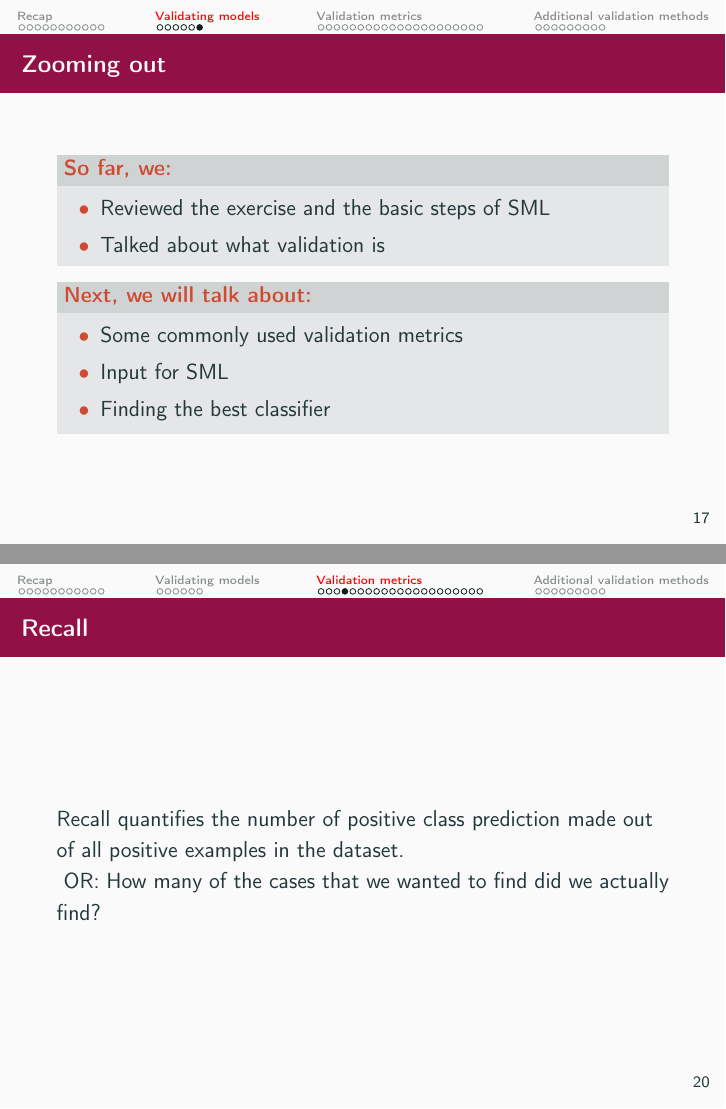
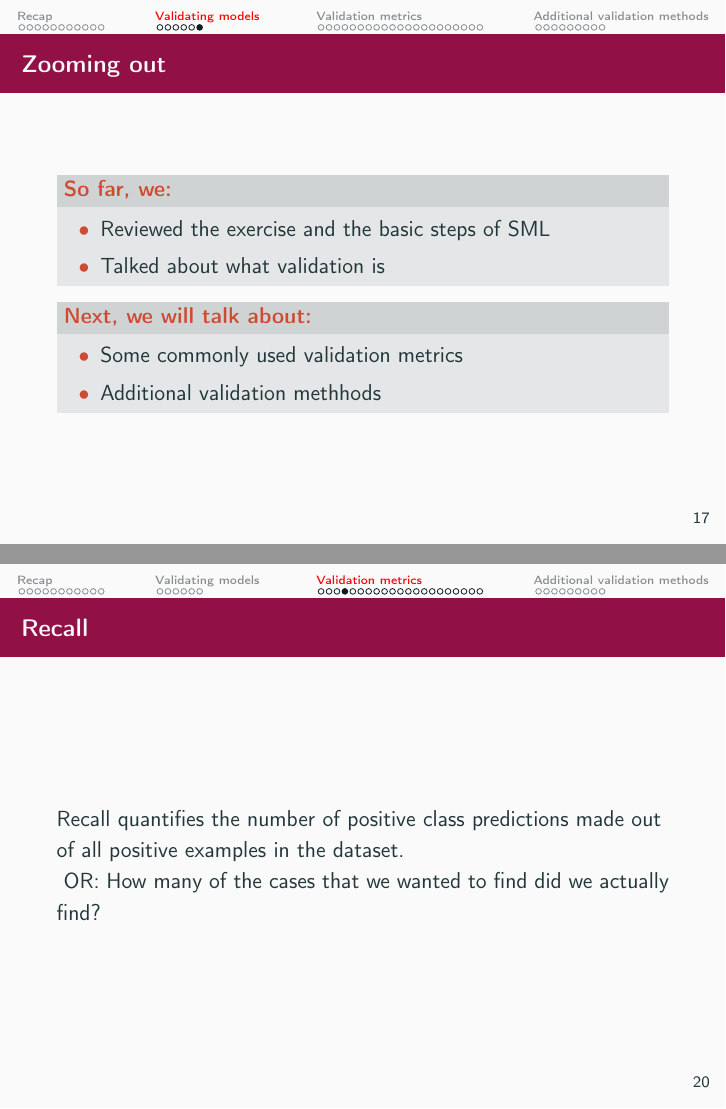
Before and after one commit to uva-cw-ccs2/2324s2, LaTeX slides (week06/week06-lecture.tex): pages 21 and 27 of 56, joined at a grey line. The pictures show the PDF file week06/week06-lecture.pdf that the author committed with the source.

```diff
--- a/week06/week06-lecture.tex
+++ b/week06/week06-lecture.tex
@@ -217,8 +217,7 @@
 \begin{alertblock}{Next, we will talk about:}
 \begin{itemize}
 	\item Some commonly used validation metrics
-	\item Input for SML
-	\item Finding the best classifier
+	\item Additional validation methhods
 \end{itemize}
 \end{alertblock}
 \end{frame}
@@ -247,7 +246,7 @@
 
 
 \begin{frame}{Recall}
-Recall quantifies the number of positive class prediction made out of all positive examples in the dataset. \\\
+Recall quantifies the number of positive class predictions made out of all positive examples in the dataset. \\\
 \pause
 OR: How many of the cases that we wanted to find did we actually find?
 \end{frame}
```
Also changed, not shown: week06/week06-lecture.pdf, 2 other files.
